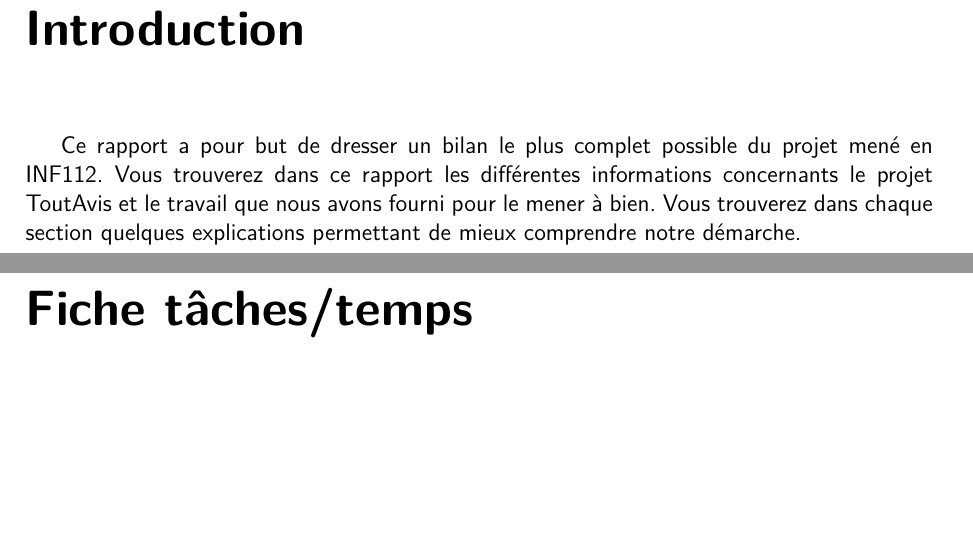
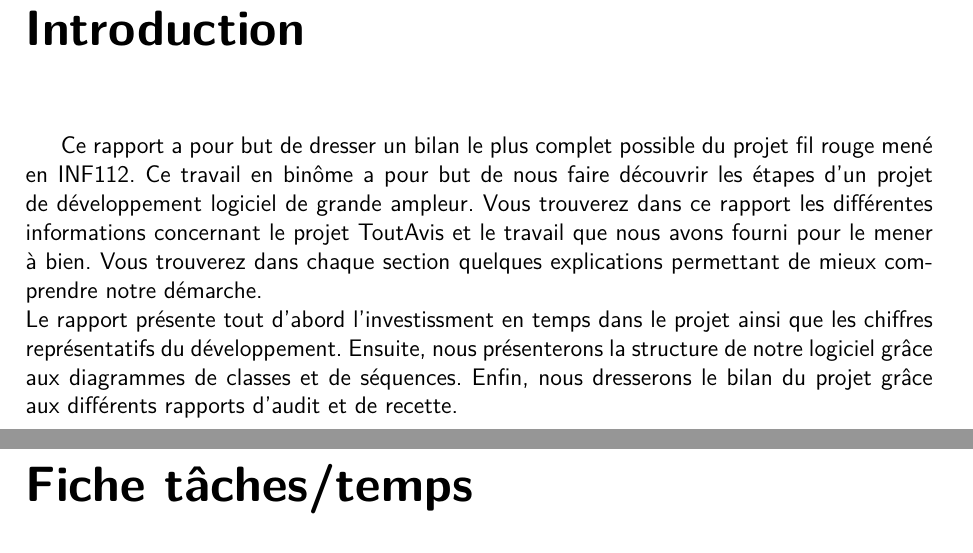
Before and after one commit to pierro42100/SocialNetwork, a LaTeX document (RapportLatex/RapportChovelonTiron.tex): two parts of pages 3 and 4 of 20, joined at a grey line, cut so that both start at the same text, the shorter picture padded with empty space. Compiled offline with pdfLaTeX.

Commit message:
modified:   RapportLatex/RapportChovelonTiron.aux 	modified:   RapportLatex/RapportChovelonTiron.log 	modified:   RapportLatex/RapportChovelonTiron.pdf 	deleted:    RapportLatex/RapportChovelonTiron.synctex.gz 	modified:   RapportLatex/RapportChovelonTiron.tex 	modified:   RapportLatex/RapportChovelonTiron.toc

```diff
--- a/RapportLatex/RapportChovelonTiron.tex
+++ b/RapportLatex/RapportChovelonTiron.tex
@@ -63,8 +63,8 @@
 \chapter*{Introduction}
 \label{chapter:Introduction} %Ajout dans la table des matières
 \addcontentsline{toc}{chapter}{Introduction}
-\indent Ce rapport a pour but de dresser un bilan le plus complet possible du projet mené en INF112. Vous trouverez dans ce rapport les différentes informations concernants le projet ToutAvis et le travail que nous avons fourni pour le mener à bien. Vous trouverez dans chaque section quelques explications permettant de mieux comprendre notre démarche.
-
+\indent Ce rapport a pour but de dresser un bilan le plus complet possible du projet fil rouge mené en INF112. Ce travail en binôme a pour but de nous faire découvrir les étapes d'un projet de développement logiciel de grande ampleur. Vous trouverez dans ce rapport les différentes informations concernant le projet ToutAvis et le travail que nous avons fourni pour le mener à bien. Vous trouverez dans chaque section quelques explications permettant de mieux comprendre notre démarche.\\
+Le rapport présente tout d'abord l'investissment en temps dans le projet ainsi que les chiffres représentatifs du développement. Ensuite, nous présenterons la structure de notre logiciel grâce aux diagrammes de classes et de séquences. Enfin, nous dresserons le bilan du projet grâce aux différents rapports d'audit et de recette.
 \chapter*{Fiche tâches/temps}
 \label{chapter:Fiche tâches/temps} %Ajout dans la table des matières
 \addcontentsline{toc}{chapter}{Fiches tâches/temps}
```
Also changed, not shown: RapportLatex/RapportChovelonTiron.pdf, 4 other files.
